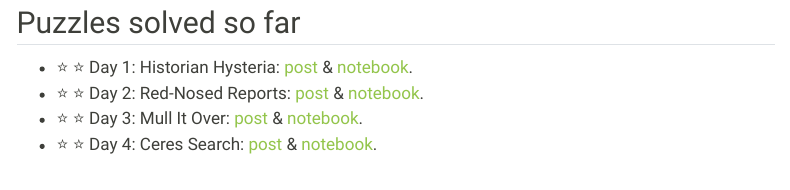
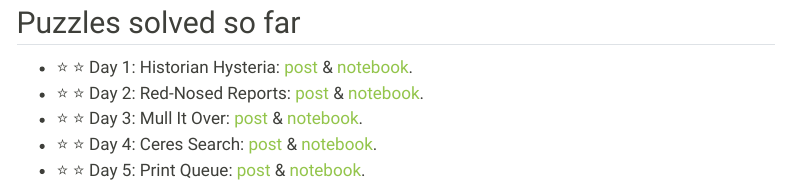
Before and after one commit to kzkedzierska/personal_website, a Quarto document (posts/aoc24/index.qmd): the page in a window 1100 px wide, from 830 px down. Rendered offline with R 4.5, knitr and Pandoc in place of Quarto, with nearby package versions; menus at the side of the page are left out.

Commit message:
:bulb: add Day 5: Print Queue post and notebook links to index

```diff
--- a/posts/aoc24/index.qmd
+++ b/posts/aoc24/index.qmd
@@ -36,6 +36,8 @@ This year I am solving the puzzles in Python and writing down the solutions in b
 * ⭐ ⭐ Day 2: Red-Nosed Reports: [post](/resources/aoc/2024/day_02) & [notebook](https://github.com/kzkedzierska/aoc/blob/main/2024/day_02/notebook.ipynb).
 * ⭐ ⭐ Day 3: Mull It Over: [post](/resources/aoc/2024/day_03) & [notebook](https://github.com/kzkedzierska/aoc/blob/main/2024/day_03/notebook.ipynb).
 * ⭐ ⭐ Day 4: Ceres Search: [post](/resources/aoc/2024/day_04) & [notebook](https://github.com/kzkedzierska/aoc/blob/main/2024/day_04/notebook.ipynb).
+* ⭐ ⭐ Day 5: Print Queue: [post](/resources/aoc/2024/day_05) & [notebook](https://github.com/kzkedzierska/aoc/blob/main/2024/day_05/notebook.ipynb).
+
 
 Stay tuned for more puzzles and solutions! 🎁 And if you want to check my other solutions to previous editions you can check them out [here](https://github.com/kzkedzierska/aoc?tab=readme-ov-file).
 
```
Also changed, not shown: 1 other file.
